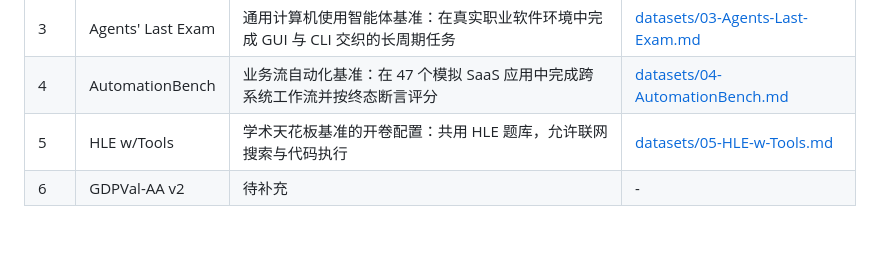
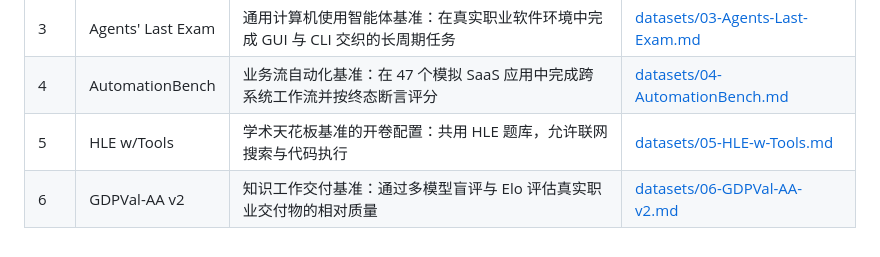
Before and after one commit to yinyuscloor/agent-trials-method, a Markdown page: README.md, the part around the change. Drawn GitHub-style.

Commit message:
feat: GDPVal-AA v2 done

```diff
--- a/README.md
+++ b/README.md
@@ -13,4 +13,4 @@ AI Agent 评测数据集（基准测试）的介绍与使用指南。
 | 3 | Agents' Last Exam | 通用计算机使用智能体基准：在真实职业软件环境中完成 GUI 与 CLI 交织的长周期任务 | [datasets/03-Agents-Last-Exam.md](datasets/03-Agents-Last-Exam.md) |
 | 4 | AutomationBench | 业务流自动化基准：在 47 个模拟 SaaS 应用中完成跨系统工作流并按终态断言评分 | [datasets/04-AutomationBench.md](datasets/04-AutomationBench.md) |
 | 5 | HLE w/Tools | 学术天花板基准的开卷配置：共用 HLE 题库，允许联网搜索与代码执行 | [datasets/05-HLE-w-Tools.md](datasets/05-HLE-w-Tools.md) |
-| 6 | GDPVal-AA v2 | 待补充 | - |
+| 6 | GDPVal-AA v2 | 知识工作交付基准：通过多模型盲评与 Elo 评估真实职业交付物的相对质量 | [datasets/06-GDPVal-AA-v2.md](datasets/06-GDPVal-AA-v2.md) |
```
Also changed, not shown: datasets/06-GDPVal-AA-v2.md (added, +54 -0 lines), files/6-1.png (added).
